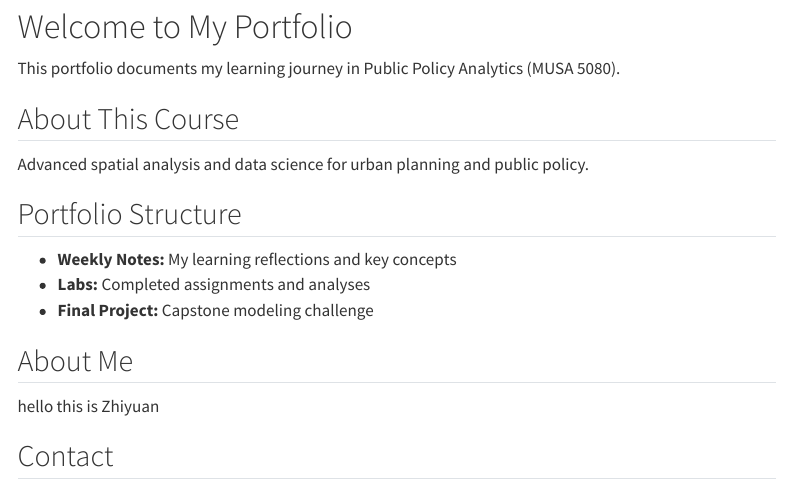
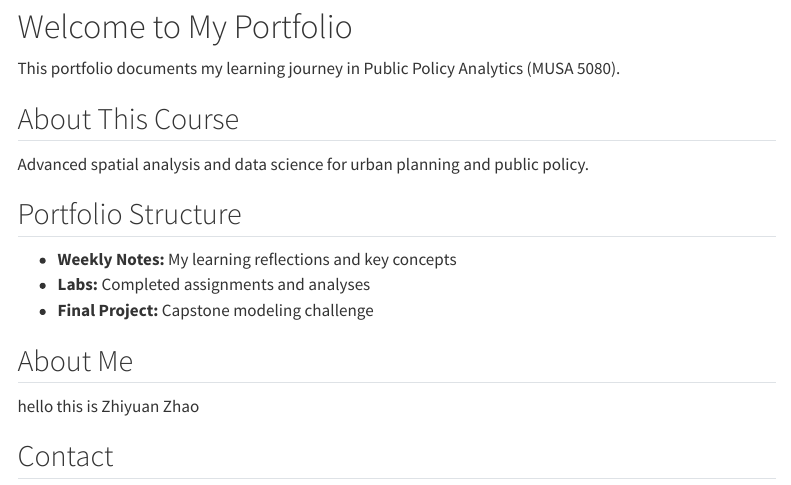
Before and after one commit to ZhiyuanZhaoMicheal/ZhiyuanMUSA5080, a Quarto document (index.qmd): the page in a window 1100 px wide, from 80 px down. Rendered offline with R 4.5, knitr and Pandoc in place of Quarto, with nearby package versions; menus at the side of the page are left out.

Commit message:
Update index.qmd

```diff
--- a/index.qmd
+++ b/index.qmd
@@ -15,7 +15,7 @@ Advanced spatial analysis and data science for urban planning and public policy.
 - **Final Project:** Capstone modeling challenge
 
 ## About Me
-hello this is Zhiyuan
+hello this is Zhiyuan Zhao
 
 ## Contact
 - Email: [zhao2003@upenn.edu]
```
